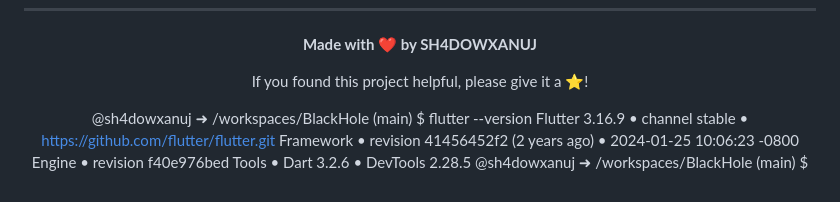
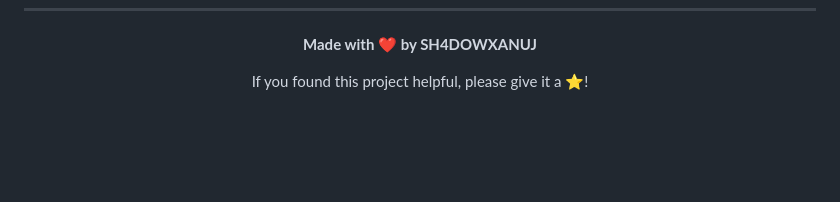
Before and after one commit to sh4dowxanuj/Universe, a Markdown page: README.md, the part around the change. Rendered like a GitHub page; blank space fills up the shorter version.

Commit message:
3.16 Branch First Commit

```diff
--- a/README.md
+++ b/README.md
@@ -321,11 +321,4 @@ If you like this project, please consider:
 
 If you found this project helpful, please give it a ⭐!
 
-@sh4dowxanuj ➜ /workspaces/BlackHole (main) $ flutter --version
-Flutter 3.16.9 • channel stable • https://github.com/flutter/flutter.git
-Framework • revision 41456452f2 (2 years ago) • 2024-01-25 10:06:23 -0800
-Engine • revision f40e976bed
-Tools • Dart 3.2.6 • DevTools 2.28.5
-@sh4dowxanuj ➜ /workspaces/BlackHole (main) $
-
 </div>
```
